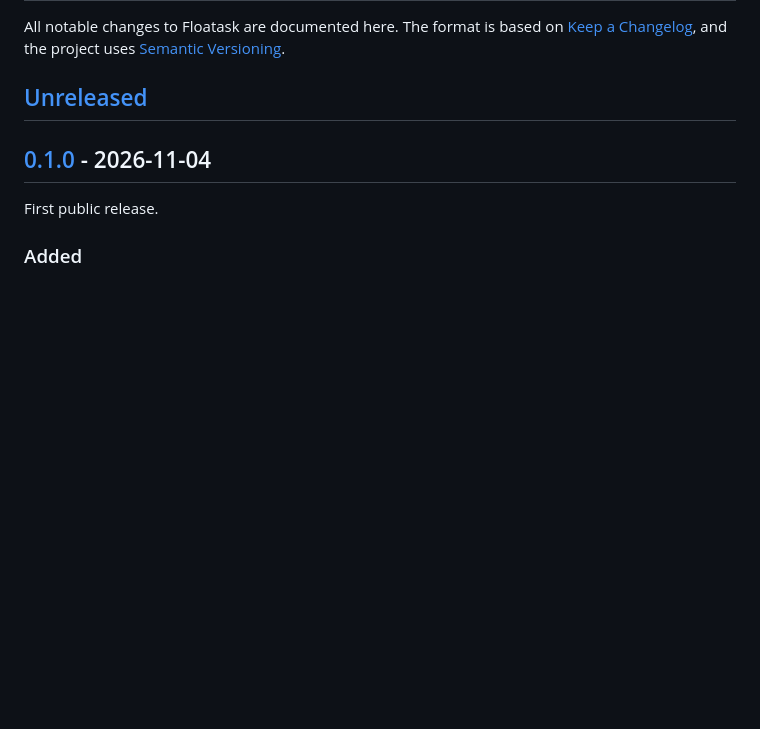
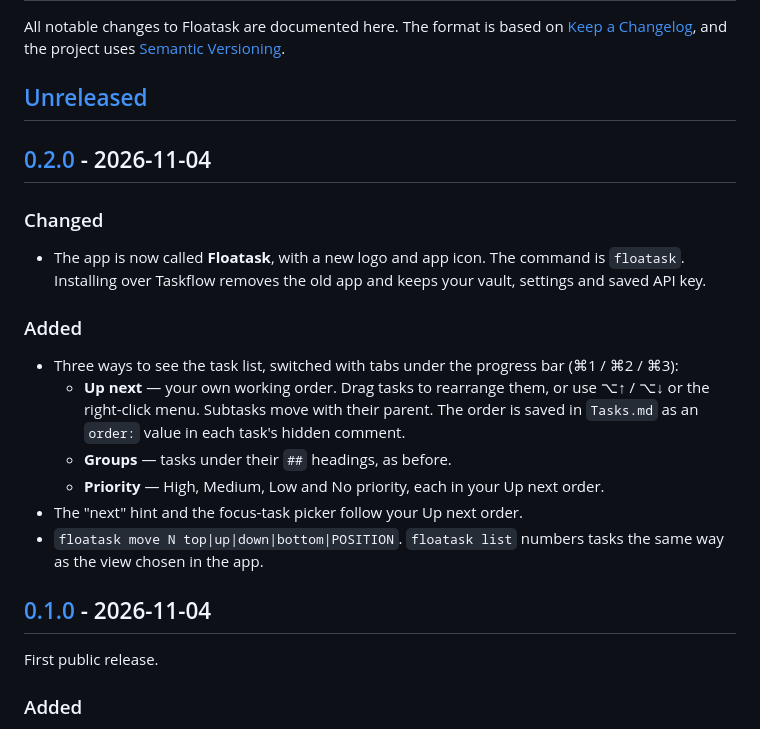
Before and after one commit to shihab-abir/Floatask, a Markdown page: CHANGELOG.md, the part around one of its changes. GitHub-like rendering; blank space fills up the shorter version.

```diff
--- a/CHANGELOG.md
+++ b/CHANGELOG.md
@@ -5,6 +5,23 @@ All notable changes to Floatask are documented here. The format is based on
 [Semantic Versioning](https://semver.org/).
 
 ## [Unreleased]
+
+## [0.2.0] - 2026-11-04
+
+### Changed
+- The app is now called **Floatask**, with a new logo and app icon. The command is `floatask`.
+  Installing over Taskflow removes the old app and keeps your vault, settings and saved API key.
+
+### Added
+- Three ways to see the task list, switched with tabs under the progress bar (⌘1 / ⌘2 / ⌘3):
+  - **Up next** — your own working order. Drag tasks to rearrange them, or use ⌥↑ / ⌥↓ or the
+    right-click menu. Subtasks move with their parent. The order is saved in `Tasks.md` as an
+    `order:` value in each task's hidden comment.
+  - **Groups** — tasks under their `##` headings, as before.
+  - **Priority** — High, Medium, Low and No priority, each in your Up next order.
+- The "next" hint and the focus-task picker follow your Up next order.
+- `floatask move N top|up|down|bottom|POSITION`. `floatask list` numbers tasks the same way as the
+  view chosen in the app.
 
 ## [0.1.0] - 2026-11-04
 
```
Also changed, not shown: other parts of CHANGELOG.md (+2 -1 lines), README.md (+15 -7 lines), docs/images/panel-dark.png, docs/images/panel-light.png, docs/images/pill.png, 1 other file.
